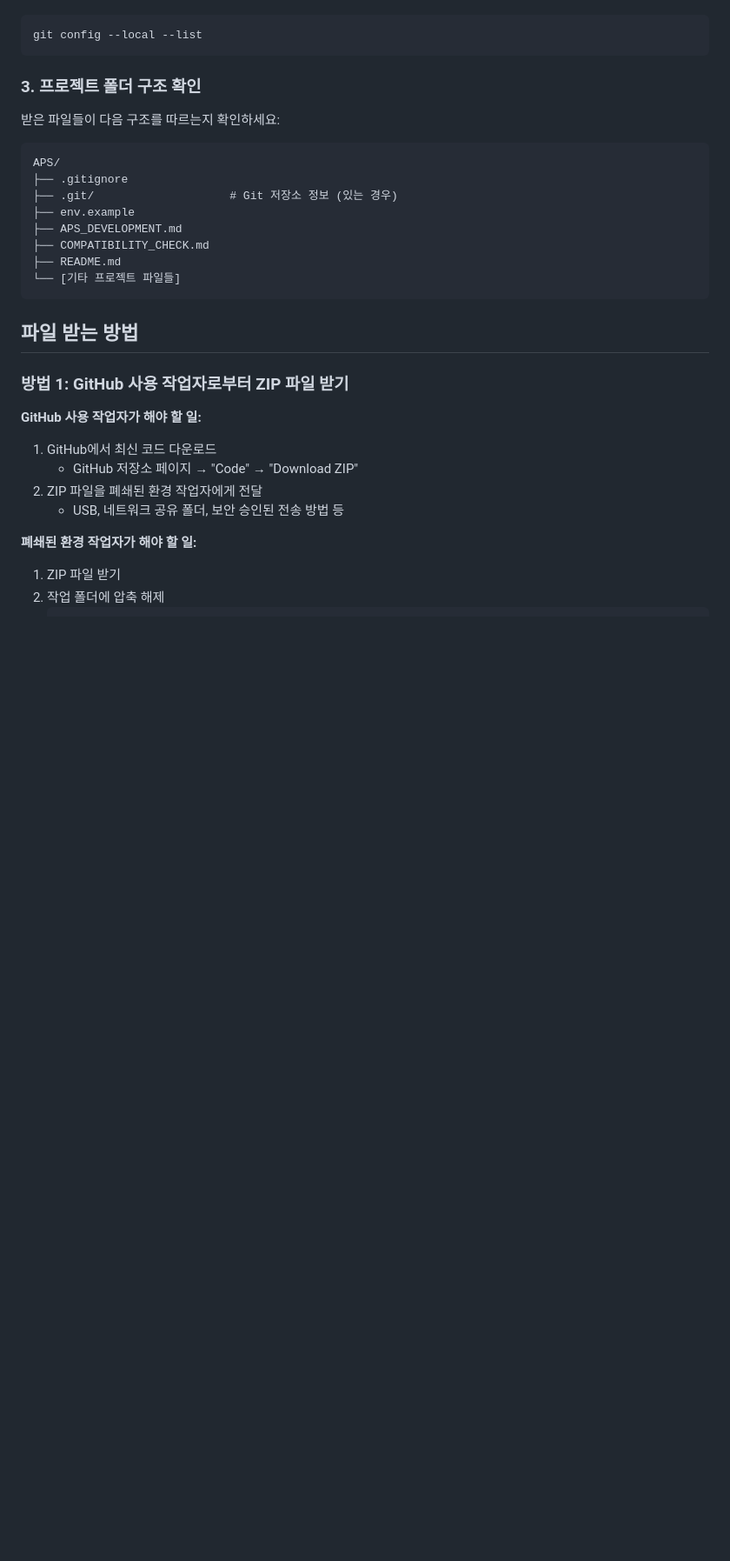
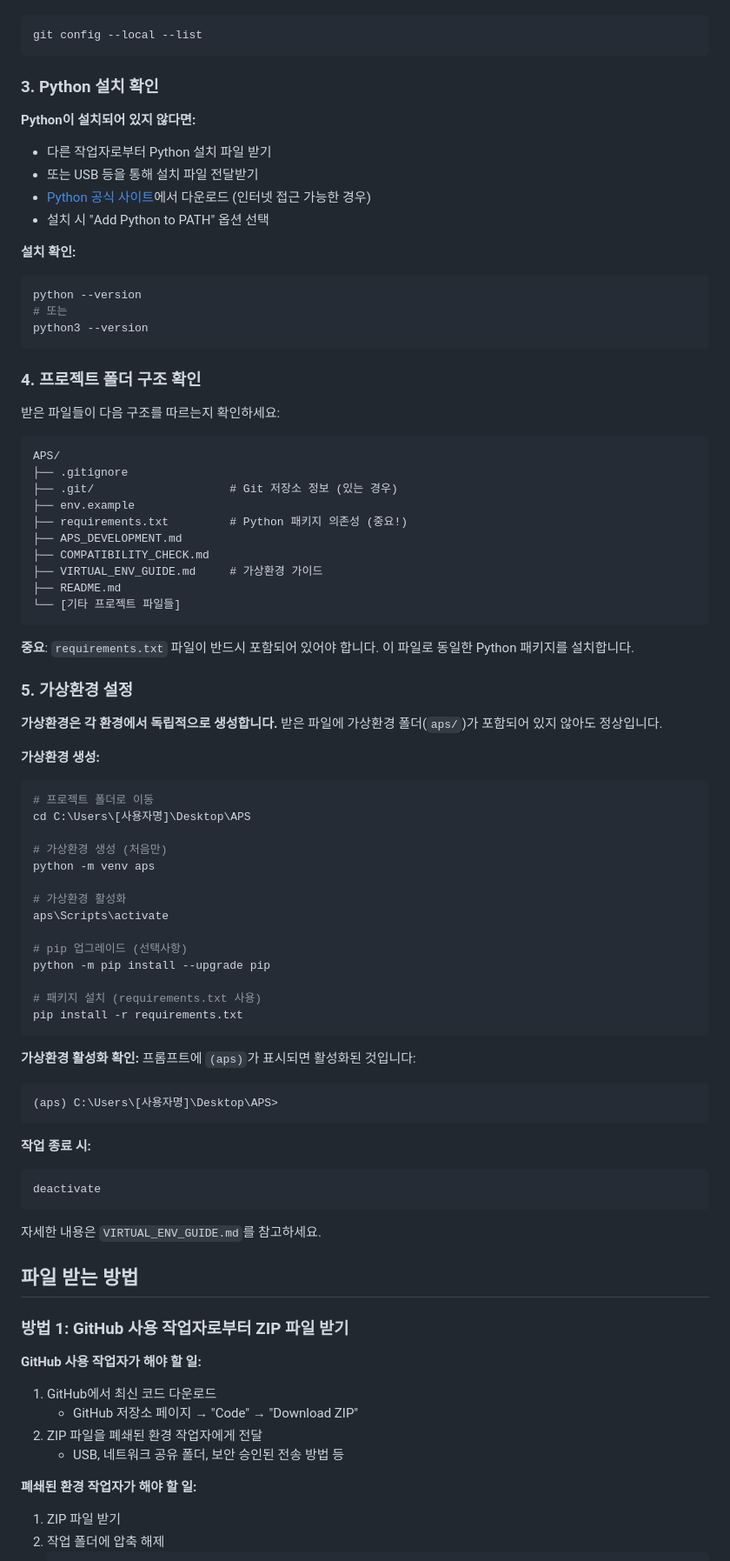
Before and after one commit to sj31134/aps_training, a Markdown page: 폐쇄된환경에서작업하는호환방법.md, the part around the change printed below. Shown: that part at 87% size. Drawn GitHub-style; blank space fills up the shorter version.

````diff
--- a/폐쇄된환경에서작업하는호환방법.md
+++ b/폐쇄된환경에서작업하는호환방법.md
@@ -55,7 +55,22 @@ git config --local core.filemode true
 git config --local --list
 ```
 
-### 3. 프로젝트 폴더 구조 확인
+### 3. Python 설치 확인
+
+**Python이 설치되어 있지 않다면:**
+- 다른 작업자로부터 Python 설치 파일 받기
+- 또는 USB 등을 통해 설치 파일 전달받기
+- [Python 공식 사이트](https://www.python.org/downloads/)에서 다운로드 (인터넷 접근 가능한 경우)
+- 설치 시 "Add Python to PATH" 옵션 선택
+
+**설치 확인:**
+```powershell
+python --version
+# 또는
+python3 --version
+```
+
+### 4. 프로젝트 폴더 구조 확인
 
 받은 파일들이 다음 구조를 따르는지 확인하세요:
 
@@ -64,11 +79,50 @@ APS/
 ├── .gitignore
 ├── .git/                    # Git 저장소 정보 (있는 경우)
 ├── env.example
+├── requirements.txt         # Python 패키지 의존성 (중요!)
 ├── APS_DEVELOPMENT.md
 ├── COMPATIBILITY_CHECK.md
+├── VIRTUAL_ENV_GUIDE.md     # 가상환경 가이드
 ├── README.md
 └── [기타 프로젝트 파일들]
 ```
+
+**중요**: `requirements.txt` 파일이 반드시 포함되어 있어야 합니다. 이 파일로 동일한 Python 패키지를 설치합니다.
+
+### 5. 가상환경 설정
+
+**가상환경은 각 환경에서 독립적으로 생성합니다.** 받은 파일에 가상환경 폴더(`aps/`)가 포함되어 있지 않아도 정상입니다.
+
+**가상환경 생성:**
+```powershell
+# 프로젝트 폴더로 이동
+cd C:\Users\[사용자명]\Desktop\APS
+
+# 가상환경 생성 (처음만)
+python -m venv aps
+
+# 가상환경 활성화
+aps\Scripts\activate
+
+# pip 업그레이드 (선택사항)
+python -m pip install --upgrade pip
+
+# 패키지 설치 (requirements.txt 사용)
+pip install -r requirements.txt
+```
+
+**가상환경 활성화 확인:**
+프롬프트에 `(aps)`가 표시되면 활성화된 것입니다:
+```powershell
+(aps) C:\Users\[사용자명]\Desktop\APS>
+```
+
+**작업 종료 시:**
+```powershell
+deactivate
+```
+
+자세한 내용은 `VIRTUAL_ENV_GUIDE.md`를 참고하세요.
 
 ## 파일 받는 방법
 
````
Also changed, not shown: other parts of 폐쇄된환경에서작업하는호환방법.md (+100 -7 lines).
